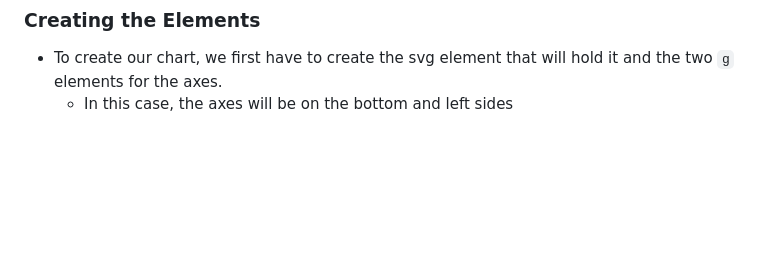
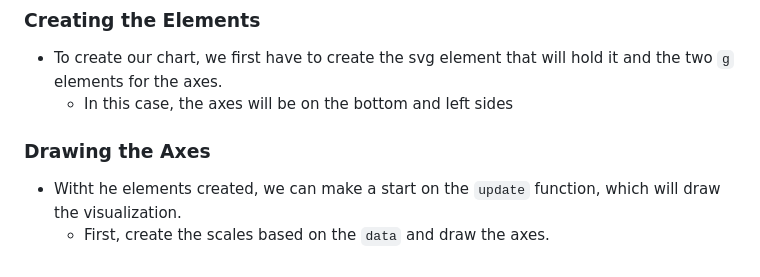
Before and after one commit to devhomie/d3-github-api, a Markdown page: README.md, the part around the change. Rendered like a GitHub page; blank space fills up the shorter version.

Commit message:
updated the README.md
This are very important steps to CREATING and DRAWING
the elements that will be displayed.

Notes are very important

```diff
--- a/README.md
+++ b/README.md
@@ -57,3 +57,9 @@ Wed Jul 17 05:53:16 EDT 2024
  - To create our chart, we first have to create the svg element that will hold it and
    the two `g` elements for the axes.
      - In this case, the axes will be on the bottom and left sides
+
+### Drawing the Axes
+
+ - Witht he elements created, we can make a start on the `update` function, which will
+   draw the visualization.
+   - First, create the scales based on the `data` and draw the axes.
```
